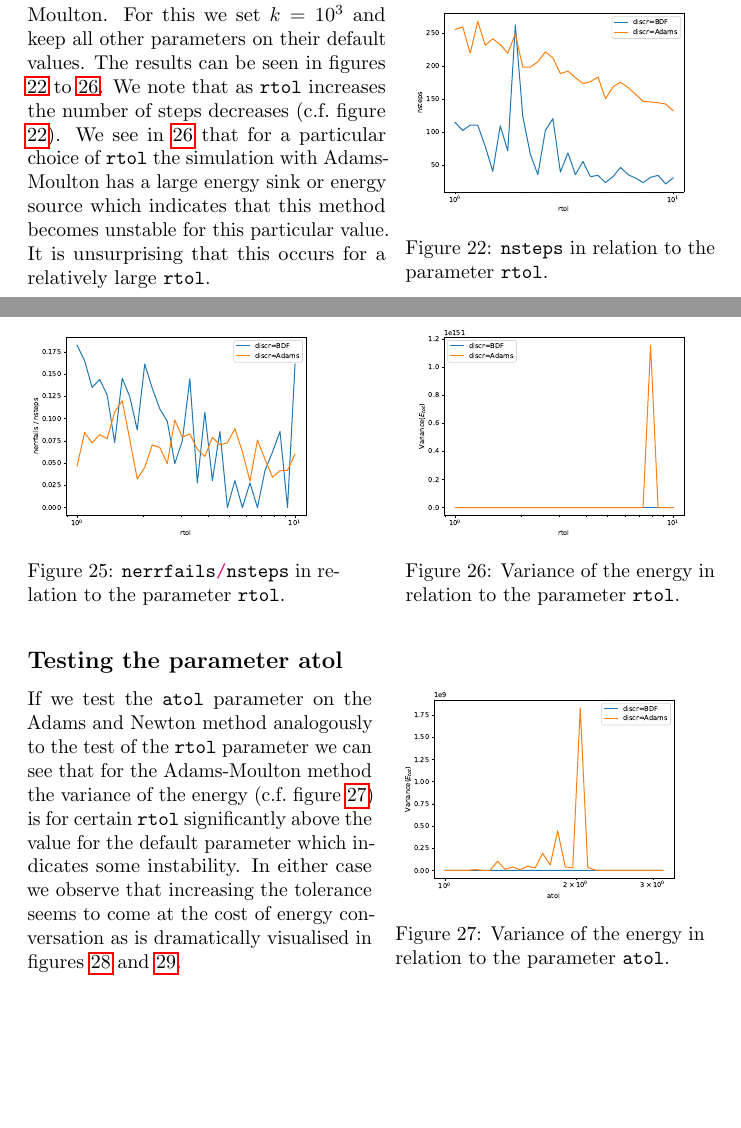
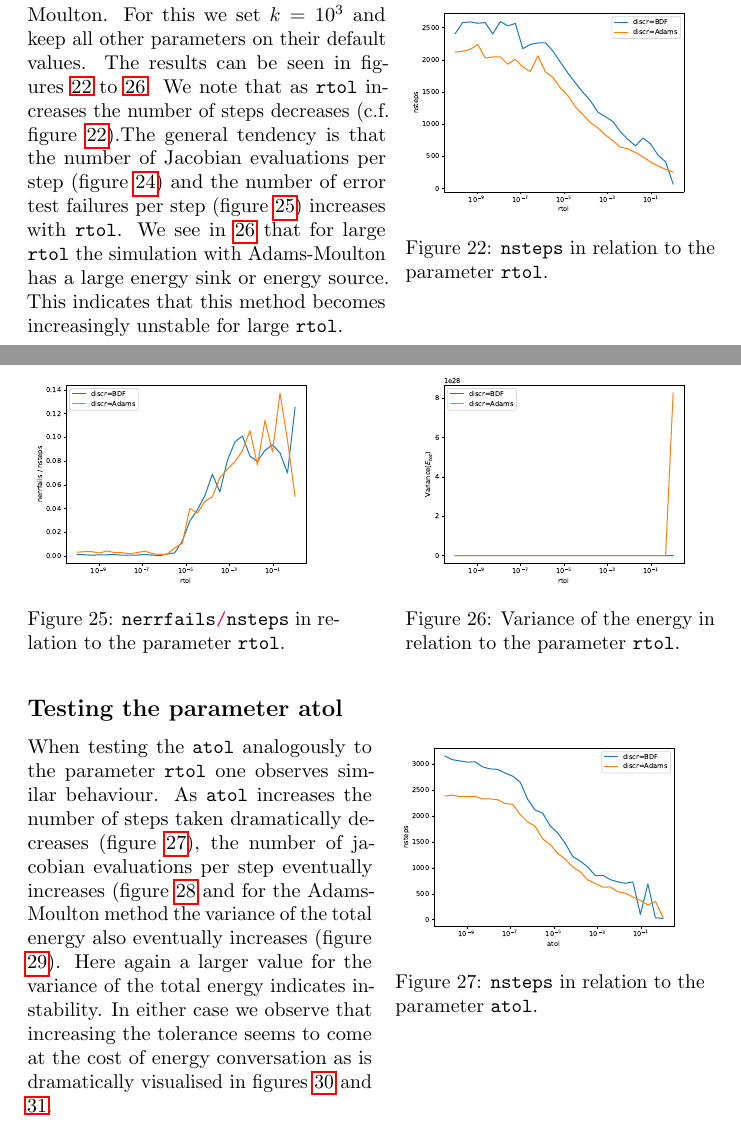
Before and after one commit to TheoKoppenhoefer/simulation-tools-VT23, a LaTeX document (ReportProject1/Report_Project1.tex): two parts of pages 8 and 9 of 25, joined at a grey line, cut so that both start at the same text, the shorter picture padded with empty space. Compiled offline with pdfLaTeX.

Commit message:
Fixed some typos and some plots in project 1.

```diff
--- a/ReportProject1/Report_Project1.tex
+++ b/ReportProject1/Report_Project1.tex
@@ -514,7 +514,7 @@ This experiment also highlights that a lower \pyth{maxord} parameter tends to be
 \end{minipage}
 \end{wrapfigure}
 
-We now test the influence of the parameter \pyth{rtol} on the methods BDF and Adams-Moulton. For this we set $k=10^3$ and keep all other parameters on their default values. The results can be seen in figures \ref{pl:nsteps2} to \ref{pl:stability2}. We note that as \pyth{rtol} increases the number of steps decreases (c.f.\ figure \ref{pl:nsteps2}). We see in \ref{pl:stability2} that for a particular choice of \pyth{rtol} the simulation with Adams-Moulton has a large energy sink or energy source which indicates that this method becomes unstable for this particular value. It is unsurprising that this occurs for a relatively large \pyth{rtol}.
+We now test the influence of the parameter \pyth{rtol} on the methods BDF and Adams-Moulton. For this we set $k=10^3$ and keep all other parameters on their default values. The results can be seen in figures \ref{pl:nsteps2} to \ref{pl:stability2}. We note that as \pyth{rtol} increases the number of steps decreases (c.f.\ figure \ref{pl:nsteps2}).The general tendency is that the number of Jacobian evaluations per step (figure \ref{pl:njacs_nsteps2}) and the number of error test failures per step (figure \ref{pl:nerrfails_nsteps2}) increases with \pyth{rtol}. We see in \ref{pl:stability2} that for large \pyth{rtol} the simulation with Adams-Moulton has a large energy sink or energy source. This indicates that this method becomes increasingly unstable for large \pyth{rtol}.
 
 \begin{figure}[h]
 \centering
@@ -558,4 +558,11 @@ We now test the influence of the parameter \pyth{rtol} on the methods BDF and Ad
 \begin{wrapfigure}{r}{0.47\textwidth}
 \centering
 \vspace*{-0.8cm}
-\begin{minipage}[b]{0.45\textwidth}
+\begin{minipage}[t]{0.45\textwidth}
+\centering
+\includegraphics[width=\textwidth]{../Plots/Task4/Figure_400}
+\caption{\pyth{nsteps} in relation to the parameter \pyth{atol}.}
+\label{pl:nsteps3}
+\end{minipage}
+\vspace*{1cm}
+\end{wrapfigure}
@@ -564,11 +582,12 @@ We now test the influence of the parameter \pyth{rtol} on the methods BDF and Ad
 \caption{Variance of the energy in relation to the parameter \pyth{atol}.}
 \label{pl:stability3}
 \end{minipage}
-\vspace*{-1cm}
-\end{wrapfigure}
+\end{figure}
 
-If we test the \pyth{atol} parameter on the Adams and Newton method analogously to the test of the \pyth{rtol} parameter we can see that for the Adams-Moulton method the variance of the energy (c.f.\ figure \ref{pl:stability3}) is for certain \pyth{rtol} significantly above the value for the default parameter which indicates some instability.
+
+When testing the \pyth{atol} analogously to the parameter \pyth{rtol} one observes similar behaviour. As \pyth{atol} increases the number of steps taken dramatically decreases (figure \ref{pl:nsteps3}), the number of jacobian evaluations per step eventually increases (figure \ref{pl:njacs_nsteps3} and for the Adams-Moulton method the variance of the total energy also eventually increases (figure \ref{pl:stability3}). Here again a larger value for the variance of the total energy indicates instability.
 In either case we observe that increasing the tolerance seems to come at the cost of energy conversation as is dramatically visualised in figures \ref{pl:energy2} and \ref{pl:energy3}.
+
 
 
 \begin{figure}[h]
```
Also changed, not shown: Plots/Task4/Figure_300.pdf, Plots/Task4/Figure_301.pdf, Plots/Task4/Figure_302.pdf, Plots/Task4/Figure_303.pdf, Plots/Task4/Figure_304.pdf, Plots/Task4/Figure_310.pdf, Plots/Task4/Figure_311.pdf, Plots/Task4/Figure_312.pdf, Plots/Task4/Figure_400.pdf, Plots/Task4/Figure_401.pdf, Plots/Task4/Figure_402.pdf, Plots/Task4/Figure_403.pdf, Plots/Task4/Figure_404.pdf, Plots/Task4/Figure_410.pdf, 4 more files, 1 other file.
